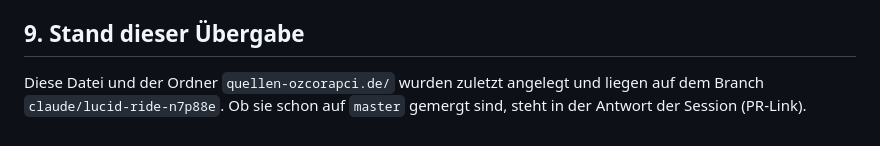
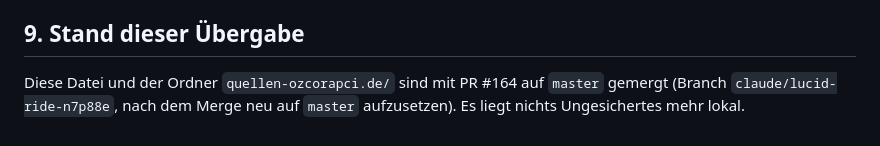
Before and after one commit to aozcorap/Webseiten, a Markdown page: UEBERGABE-ozcorapci.de.md, the part around the change. Rendered like a GitHub page.

Commit message:
Doku: Uebergabe, Stand-Abschnitt aktualisiert
Co-Authored-By: Claude Sonnet 5.5 <noreply@anthropic.com>
Claude-Session: https://claude.ai/code/session_01JxchuANdRpnBmopXhdFh8D

```diff
--- a/UEBERGABE-ozcorapci.de.md
+++ b/UEBERGABE-ozcorapci.de.md
@@ -205,6 +205,6 @@ OFFENE-PUNKTE-ozcorapci.de.md, UEBERGABE-ozcorapci.de.md   Doku
 
 ## 9. Stand dieser Übergabe
 
-Diese Datei und der Ordner `quellen-ozcorapci.de/` wurden zuletzt angelegt und
-liegen auf dem Branch `claude/lucid-ride-n7p88e`. Ob sie schon auf `master`
-gemergt sind, steht in der Antwort der Session (PR-Link).
+Diese Datei und der Ordner `quellen-ozcorapci.de/` sind mit PR #164 auf `master`
+gemergt (Branch `claude/lucid-ride-n7p88e`, nach dem Merge neu auf `master`
+aufzusetzen). Es liegt nichts Ungesichertes mehr lokal.
```
